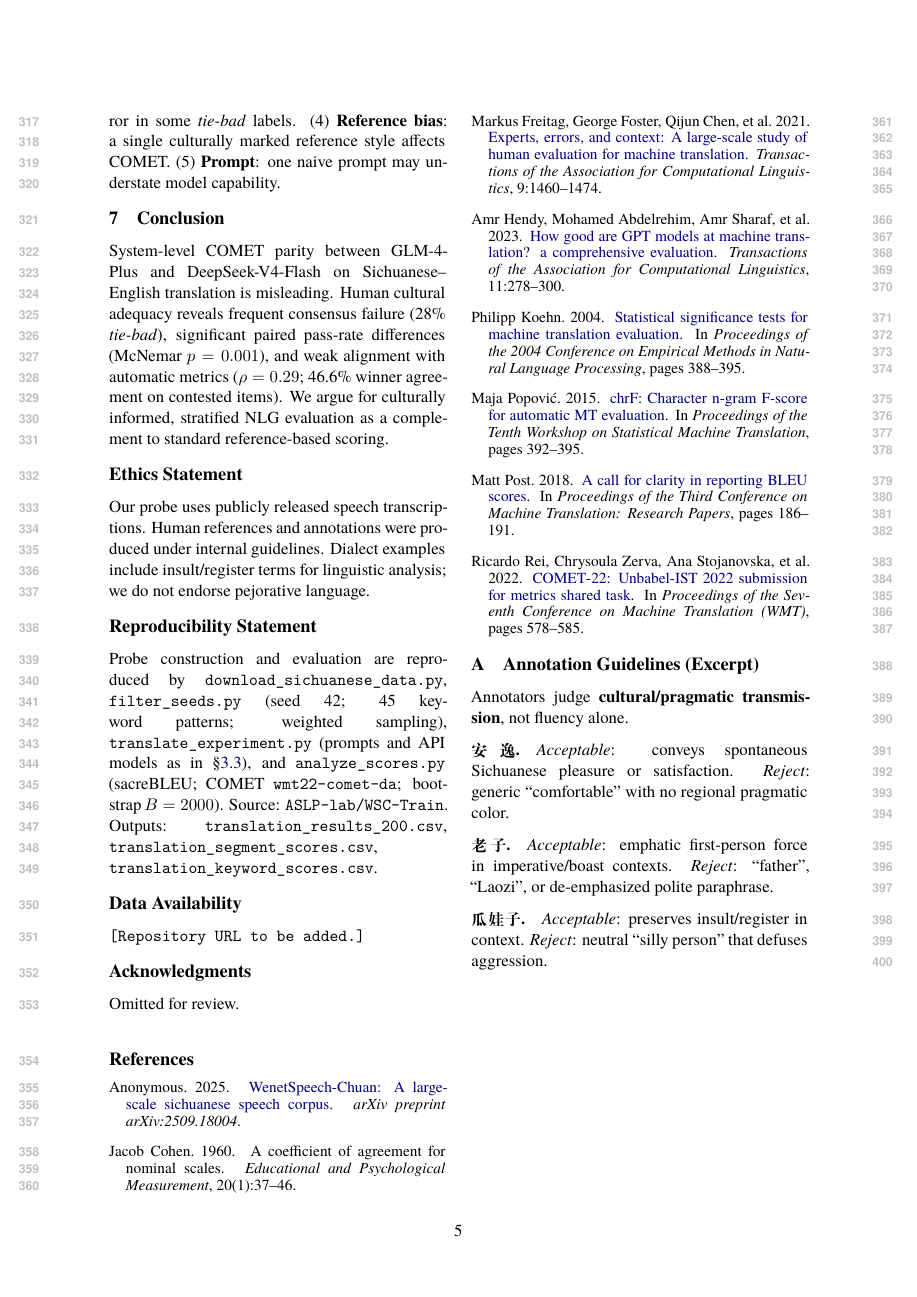
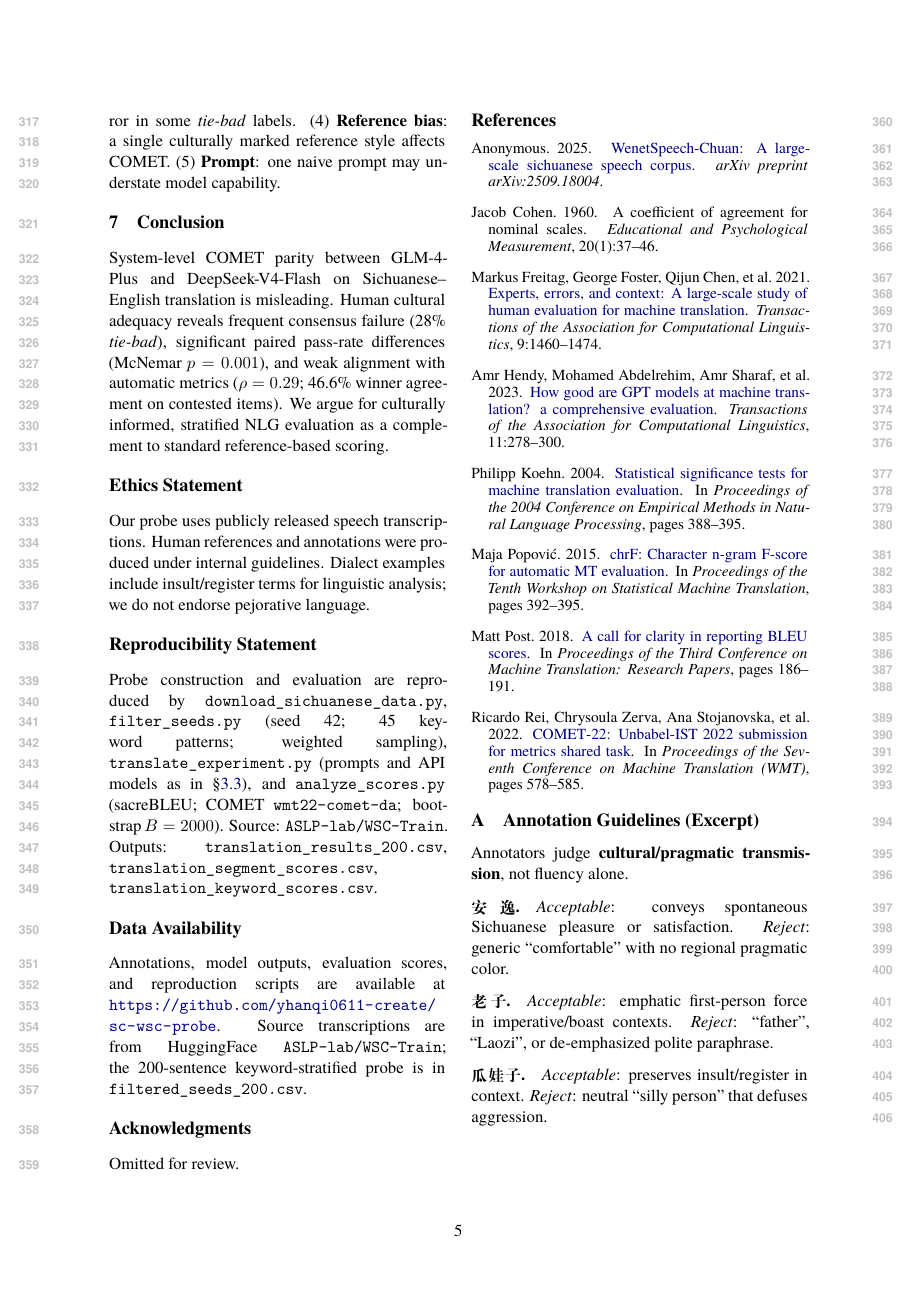
Before and after one commit to yhanqi0611-create/sc-wsc-probe, a LaTeX paper (paper/paper.tex): page 5 of 5. Compiled offline with XeLaTeX.

Commit message:
Add GitHub repository URL to paper Data Availability section.
Co-authored-by: Cursor <cursoragent@cursor.com>

```diff
--- a/paper/paper.tex
+++ b/paper/paper.tex
@@ -320,8 +320,8 @@ Source: \texttt{ASLP-lab/WSC-Train}.
 Outputs: \texttt{translation\_results\_200.csv}, \texttt{translation\_segment\_scores.csv}, \texttt{translation\_keyword\_scores.csv}.
 
 \section*{Data Availability}
-% TODO: replace before submission
-\texttt{[Repository URL to be added.]}
+Annotations, model outputs, evaluation scores, and reproduction scripts are available at \url{https://github.com/yhanqi0611-create/sc-wsc-probe}.
+Source transcriptions are from HuggingFace \texttt{ASLP-lab/WSC-Train}; the 200-sentence keyword-stratified probe is in \texttt{filtered\_seeds\_200.csv}.
 
 \section*{Acknowledgments}
 Omitted for review.
```
